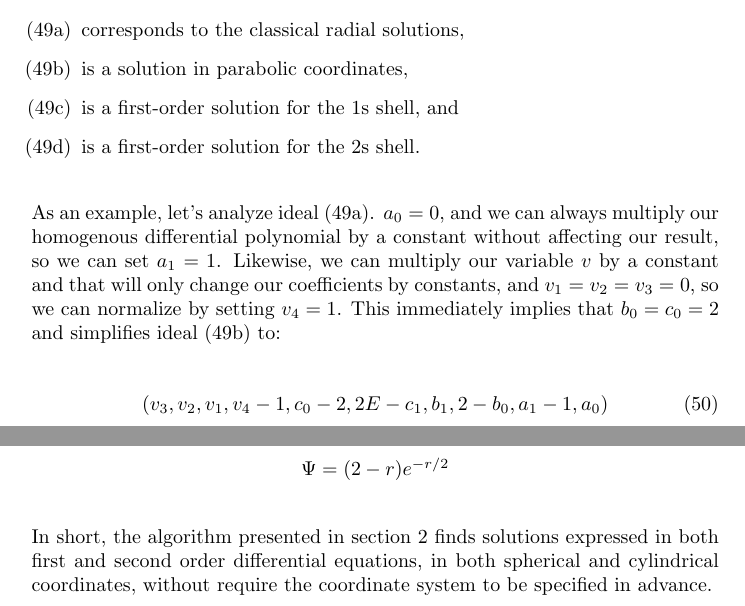
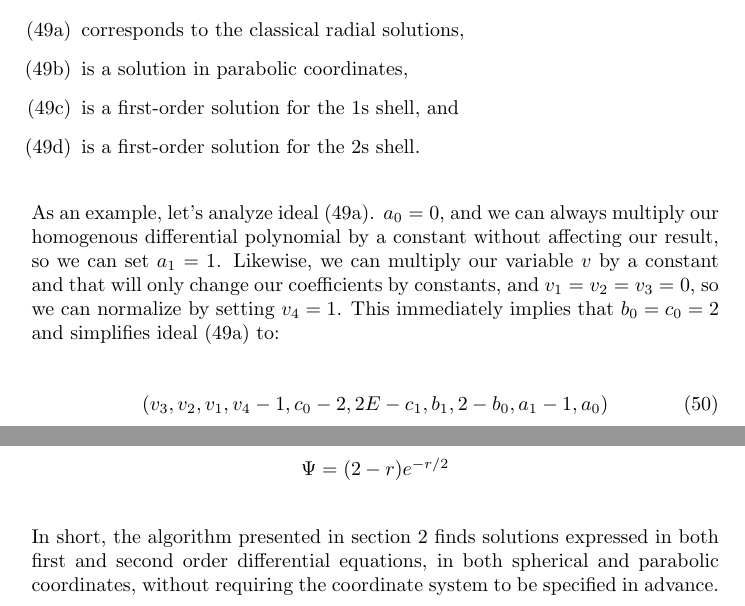
Before and after one commit to BrentBaccala/NewMethod, a LaTeX paper (NewMethod.tex): two parts of pages 38 and 40 of 56, joined at a grey line, cut so that both start at the same text. Compiled offline with pdfLaTeX.

Commit message:
NewMethod: some types caught by Claude

```diff
--- a/NewMethod.tex
+++ b/NewMethod.tex
@@ -2455,7 +2455,7 @@ In brief,
 As an example, let's analyze ideal \eqref{ideal:1}.
 $a_0=0$, and we can always multiply our homogenous differential polynomial by a constant without affecting our result, so we can set $a_1=1$.
 Likewise, we can multiply our variable $v$ by a constant and that will only change our coefficients by constants,
-and $v_1=v_2=v_3=0$, so we can normalize by setting $v_4=1$.  This immediately implies that $b_0 = c_0 = 2$ and simplifies ideal \eqref{ideal:2} to:
+and $v_1=v_2=v_3=0$, so we can normalize by setting $v_4=1$.  This immediately implies that $b_0 = c_0 = 2$ and simplifies ideal \eqref{ideal:1} to:
 
 \begin{equation}
 \left(v_{3}, v_{2}, v_{1}, v_{4} - 1, c_{0} - 2, 2 E - c_{1}, b_{1}, 2 - b_{0}, a_{1} - 1, a_{0}\right)
@@ -2599,8 +2599,8 @@ $\Psi = (2-r)e^{-r/2}$
 % Out[2]= {{y[x] -> E                       C[1]}}
 
 In short, the algorithm presented in section \ref{sec:Solution Algorithm} finds solutions expressed
-in both first and second order differential equations, in both spherical and cylindrical coordinates,
-without require the coordinate system to be specified in advance.
+in both first and second order differential equations, in both spherical and parabolic coordinates,
+without requiring the coordinate system to be specified in advance.
 
 \vfill\eject
 
```
